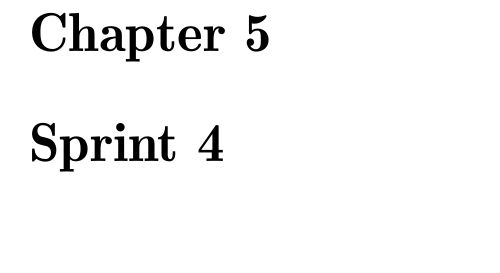
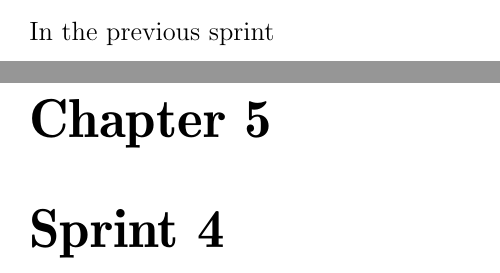
Before and after one commit to Thalmann/swf613-rapport, a LaTeX thesis (main.tex, which reads content/sprint3/introduction.tex): part of page 35 of 55 before the commit and two parts of pages 34 and 35 of 55 after it, the two joined at a grey line, cut at the place of the change, the shorter picture padded with empty space. Compiled offline with pdfLaTeX.

Commit message:
added intro file for s3

```diff
--- /dev/null
+++ b/content/sprint3/introduction.tex
@@ -0,0 +1 @@
+In the previous sprint
```
Also changed, not shown: main.tex (+1 -0 lines).
